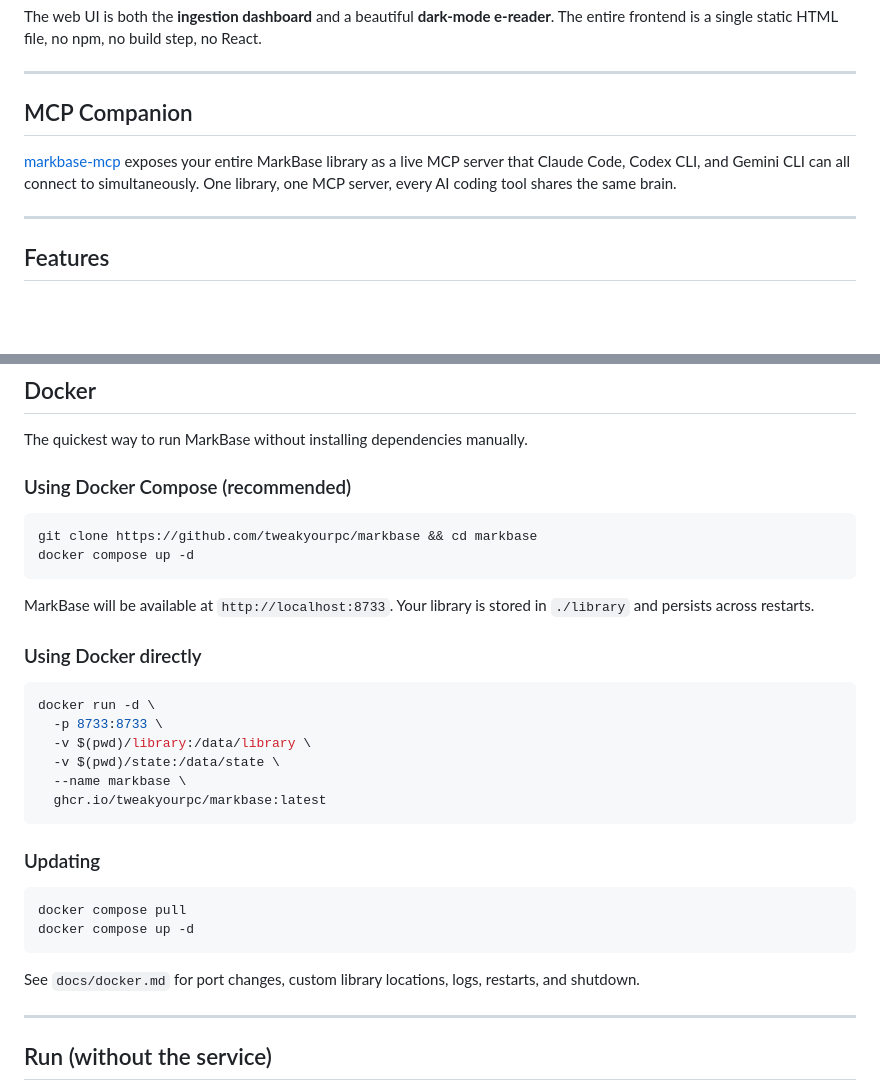
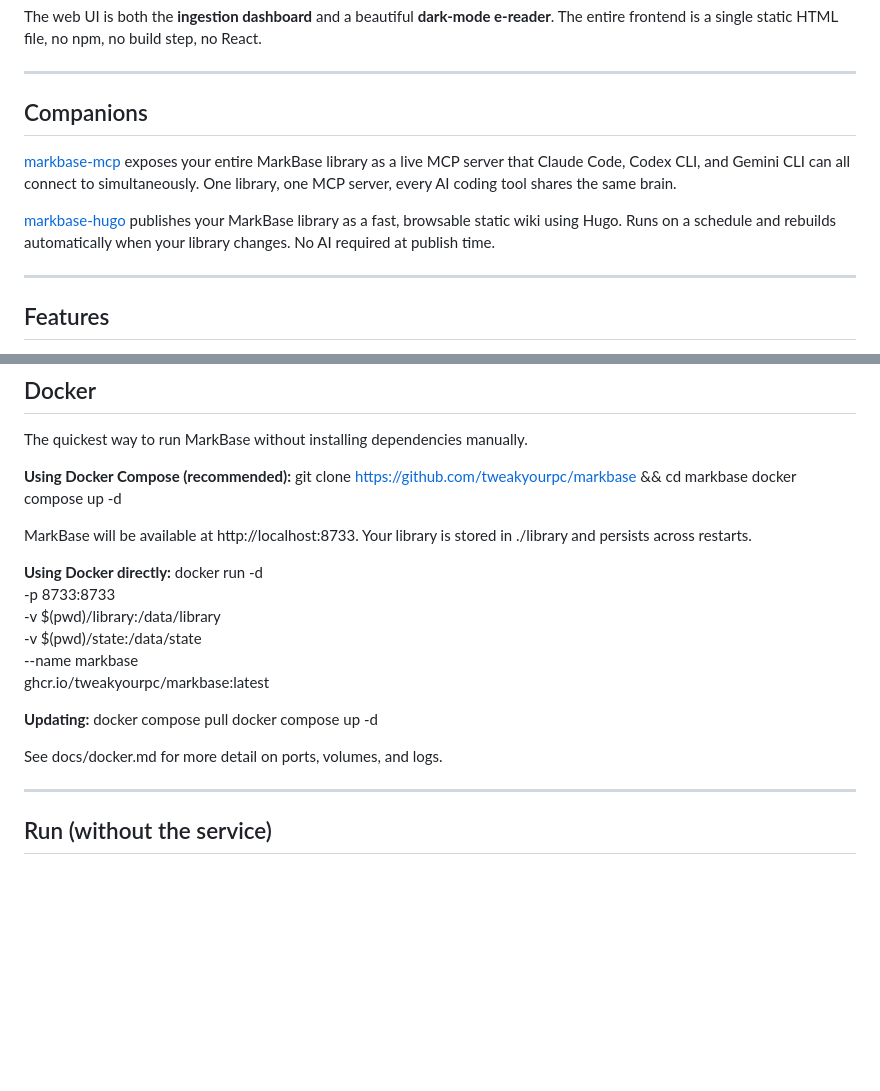
Before and after one commit to tweakyourpc/markbase, a Markdown page: README.md, 2 parts joined by grey strips. Rendered like a GitHub page; blank space fills up the shorter version.

Commit message:
Update companion and Docker README sections

````diff
--- a/README.md
+++ b/README.md
@@ -19,9 +19,11 @@ build step, no React.
 
 ---
 
-## MCP Companion
+## Companions
 
 [markbase-mcp](https://github.com/tweakyourpc/markbase-mcp) exposes your entire MarkBase library as a live MCP server that Claude Code, Codex CLI, and Gemini CLI can all connect to simultaneously. One library, one MCP server, every AI coding tool shares the same brain.
+
+[markbase-hugo](https://github.com/tweakyourpc/markbase-hugo) publishes your MarkBase library as a fast, browsable static wiki using Hugo. Runs on a schedule and rebuilds automatically when your library changes. No AI required at publish time.
 
 ---
 
@@ -70,35 +72,25 @@ To change the location later, edit `~/.config/markbase/markbase.env` (or re-run
 
 The quickest way to run MarkBase without installing dependencies manually.
 
-### Using Docker Compose (recommended)
-
-```bash
+**Using Docker Compose (recommended):**
 git clone https://github.com/tweakyourpc/markbase && cd markbase
 docker compose up -d
-```
 
-MarkBase will be available at `http://localhost:8733`.
-Your library is stored in `./library` and persists across restarts.
+MarkBase will be available at http://localhost:8733. Your library is stored in ./library and persists across restarts.
 
-### Using Docker directly
-
-```bash
+**Using Docker directly:**
 docker run -d \
   -p 8733:8733 \
   -v $(pwd)/library:/data/library \
   -v $(pwd)/state:/data/state \
   --name markbase \
   ghcr.io/tweakyourpc/markbase:latest
-```
 
-### Updating
-
-```bash
+**Updating:**
 docker compose pull
 docker compose up -d
-```
 
-See `docs/docker.md` for port changes, custom library locations, logs, restarts, and shutdown.
+See docs/docker.md for more detail on ports, volumes, and logs.
 
 ---
 
````
